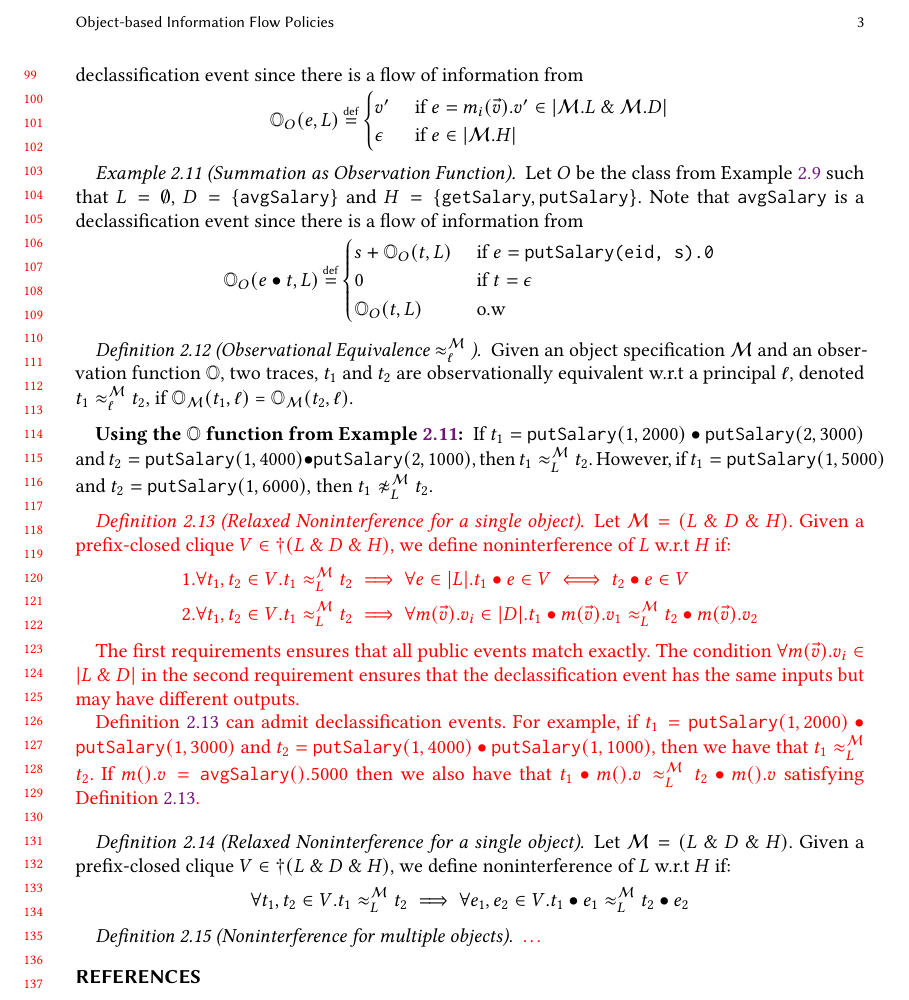
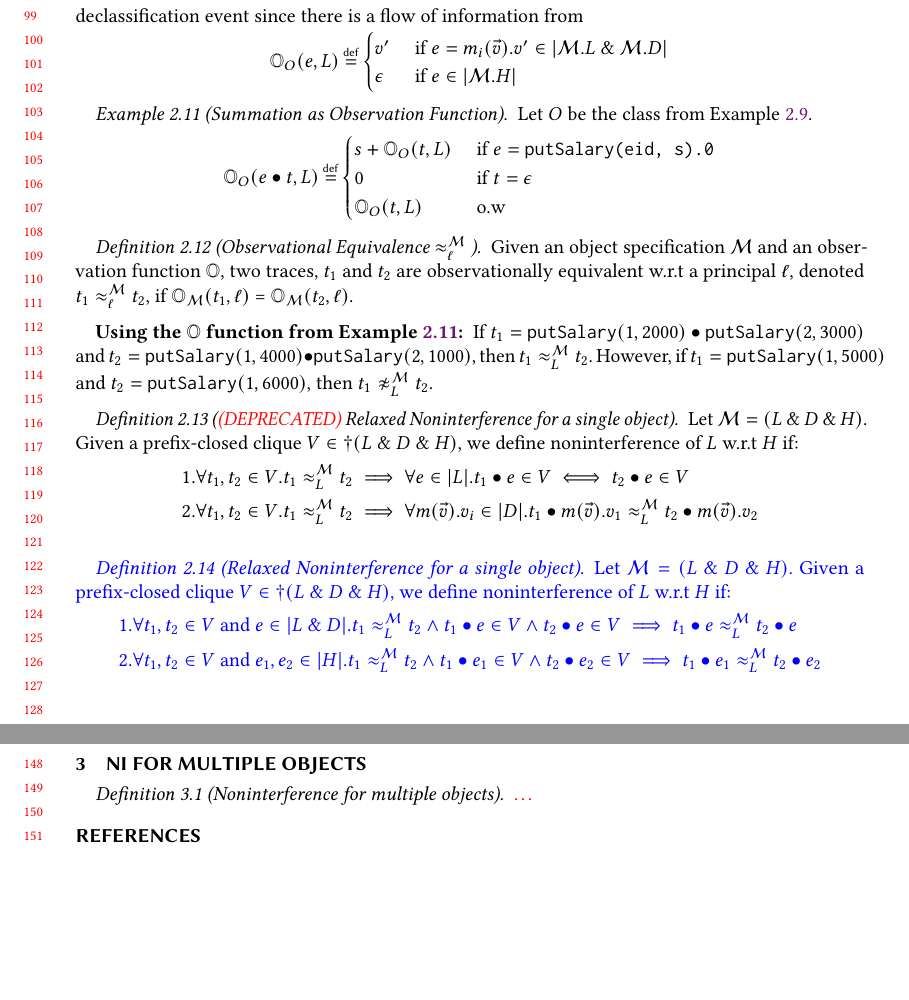
Before and after one commit to CertiKOS/obj-ni, a LaTeX paper (notes.tex): part of page 3 of 3 before the commit and two parts of pages 3 and 4 of 4 after it, the two joined at a grey line, cut at the place of the change, the shorter picture padded with empty space. Compiled offline with pdfLaTeX.

Commit message:
ni def wip

```diff
--- a/notes.tex
+++ b/notes.tex
@@ -195,8 +195,9 @@ The function is parameterized by security specification of the class that descri
 
 
 \begin{example}[Summation as Observation Function]  \label{ex3}
-  Let $O$ be the class from Example \ref{ex1} such that  $L = \emptyset $, $D = \{ \mycode{avgSalary} \}$ and $H = \{\mycode{getSalary}, \mycode{putSalary} \}$.
-  Note that \mycode{avgSalary} is a declassification event since there is a flow of information from
+  Let $O$ be the class from Example \ref{ex1}.
+  %% such that  $L = \emptyset $, $D = \{ \mycode{avgSalary} \}$ and $H = \{\mycode{getSalary}, \mycode{putSalary} \}$.
+  %% Note that \mycode{avgSalary} is a declassification event since there is a flow of information from
   \[
   \ob{e \tracecat t }{O}{L} \isdef \begin{cases}
     s + \ob{t}{O}{L}  & \mbox{ if } e = \mycode{putSalary(eid, s).0} \\
@@ -230,9 +231,8 @@ Given an object specification \classpart and an observation function \obsymbol,
 If $t_1 = \mycode{putSalary}(1, 2000) \tracecat \mycode{putSalary}(2, 3000)$ and  $t_2 = \mycode{putSalary}(1, 4000) \tracecat \mycode{putSalary}(2, 1000)$, then \treq{t_1}{t_2}{L}{\classpart}.
 However, if $t_1 = \mycode{putSalary}(1, 5000)$ and  $t_2 = \mycode{putSalary}(1, 6000)$, then   \trneq{t_1}{t_2}{L}{\classpart}.
 
-{
-\color{red}
-\begin{definition}[Relaxed Noninterference for a single object]\label{def:relaxni}
+
+\begin{definition}[\textcolor{red}{(DEPRECATED)} Relaxed Noninterference for a single object]\label{def:relaxni}
    Let $\classpart = (L \directprod D \directprod H)$. Given a prefix-closed clique $V \in \dagger(L \directprod D \directprod H)$, we define noninterference of $L$ w.r.t $H$ if:
   \begin{align*}
    & 1. \forall t_1, t_2 \in V. \treq{t_1}{t_2}{L}{\classpart}  \implies \forall e \in \abs{L}. t_1  \tracecat e \in V \iff t_2 \tracecat e \in V  \\
@@ -240,22 +240,29 @@ However, if $t_1 = \mycode{putSalary}(1, 5000)$ and  $t_2 = \mycode{putSalary}(1
   \end{align*}
 \end{definition}
 
-The first requirements ensures that all public events match exactly.
-The condition $\forall m(\vec{v}).v_i \in \abs{L \directprod D}$ in the second requirement ensures that the declassification event has the same inputs but may have different outputs.
+%% The first requirements ensures that all public events match exactly.
+%% The condition $\forall m(\vec{v}).v_i \in \abs{L \directprod D}$ in the second requirement ensures that the declassification event has the same inputs but may have different outputs.
 
 
-Definition~\ref{def:relaxni} can admit declassification events. For example, if $t_1 = \mycode{putSalary}(1, 2000) \tracecat \mycode{putSalary}(1, 3000)$ and  $t_2 = \mycode{putSalary}(1, 4000) \tracecat \mycode{putSalary}(1, 1000)$, then we have that \treq{t_1}{t_2}{L}{\classpart}.
-If $m().v=\mycode{avgSalary}().5000$ then we also have that \treq{t_1  \tracecat  m().v}{t_2 \tracecat  m().v}{L}{\classpart} satisfying Definition~\ref{def:relaxni}.
+%% Definition~\ref{def:relaxni} can admit declassification events. For example, if $t_1 = \mycode{putSalary}(1, 2000) \tracecat \mycode{putSalary}(1, 3000)$ and  $t_2 = \mycode{putSalary}(1, 4000) \tracecat \mycode{putSalary}(1, 1000)$, then we have that \treq{t_1}{t_2}{L}{\classpart}.
+%% If $m().v=\mycode{avgSalary}().5000$ then we also have that \treq{t_1  \tracecat  m().v}{t_2 \tracecat  m().v}{L}{\classpart} satisfying Definition~\ref{def:relaxni}.
+
+
+\medskip
+    {
+      \color{blue}
+\begin{definition}[Relaxed Noninterference for a single object]\label{def:relaxninew}
+   Let $\classpart = (L \directprod D \directprod H)$. Given a prefix-closed clique $V \in \dagger(L \directprod D \directprod H)$, we define noninterference of $L$ w.r.t $H$ if:
+   \begin{align*}
+     & 1. \forall t_1, t_2 \in V \text{ and }  e \in \abs{L \directprod D}. \treq{t_1}{t_2}{L}{\classpart}  \wedge t_1 \tracecat e \in V \wedge t_2 \tracecat  e \in V \implies \treq{t_1  \tracecat  e}{t_2 \tracecat  e}{L}{\classpart} \\
+     & 2. \forall t_1, t_2 \in V \text{ and }  e_1, e_2 \in \abs{H}. \treq{t_1}{t_2}{L}{\classpart}  \wedge t_1 \tracecat e_1 \in V \wedge t_2 \tracecat  e_2 \in V \implies \treq{t_1  \tracecat  e_1}{t_2 \tracecat  e_2}{L}{\classpart}
+   \end{align*}
+\end{definition}
 }
 
-\medskip
-\begin{definition}[Relaxed Noninterference for a single object]\label{def:relaxninew}
-   Let $\classpart = (L \directprod D \directprod H)$. Given a prefix-closed clique $V \in \dagger(L \directprod D \directprod H)$, we define noninterference of $L$ w.r.t $H$ if:
-   \[
-   \forall t_1, t_2 \in V. \treq{t_1}{t_2}{L}{\classpart}  \implies \forall e_1, e_2 \in V. \treq{t_1  \tracecat  e_1}{t_2 \tracecat  e_2}{L}{\classpart}
-   \]
-\end{definition}
 
+\clearpage
+\section{NI for Multiple Objects}
 
 \begin{definition}[Noninterference for multiple objects]\label{def:ni2}
 
```
